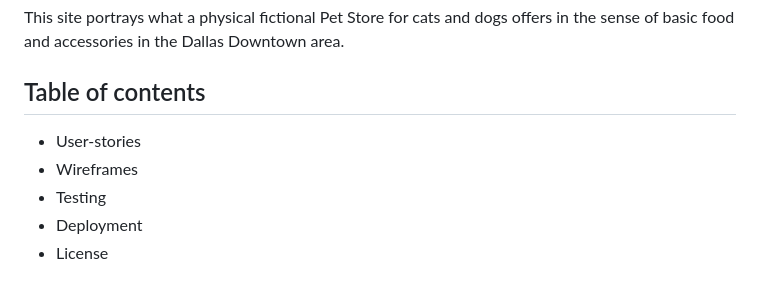
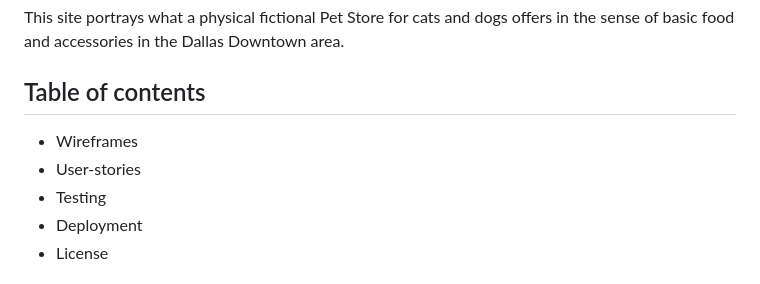
Before and after one commit to Drevestedt/dallas-cats-and-dogs, a Markdown page: readme.md, the part around the change printed below. Drawn GitHub-style.

```diff
--- a/readme.md
+++ b/readme.md
@@ -4,8 +4,8 @@ This site portrays what a physical fictional Pet Store for cats and dogs offers
 
 ## Table of contents
 
+- Wireframes
 - User-stories
-- Wireframes
 - Testing
 - Deployment
 - License
```
Also changed, not shown: other parts of readme.md (+17 -0 lines), assets/images/Tablet.png (added), assets/images/tablet accessories.png (added), assets/images/tablet food.png (added).
